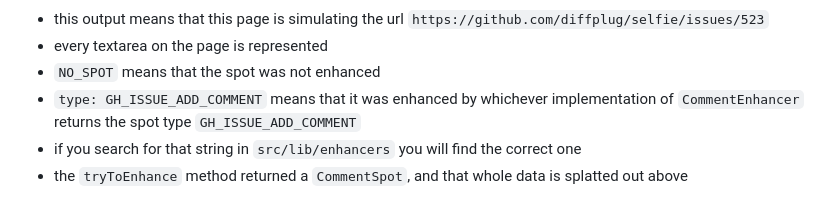
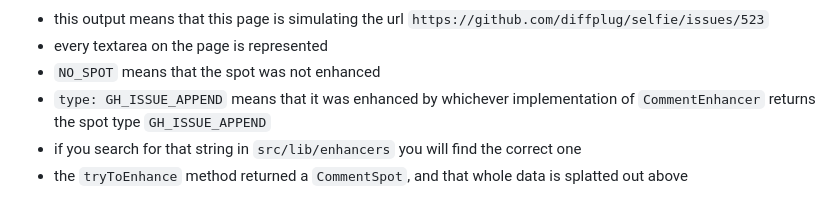
Before and after one commit to diffplug/gitcasso, a Markdown page: .claude/commands/corpus-loop.md, the part around the change. GitHub-like rendering.

Commit message:
Fixup a stale example in corpus-loop

```diff
--- a/.claude/commands/corpus-loop.md
+++ b/.claude/commands/corpus-loop.md
@@ -33,7 +33,7 @@ description: uses Playwright MCP and the `corpus` to parse page elements
 - this output means that this page is simulating the url `https://github.com/diffplug/selfie/issues/523`
 - every textarea on the page is represented
 - `NO_SPOT` means that the spot was not enhanced
-- `type: GH_ISSUE_ADD_COMMENT` means that it was enhanced by whichever implementation of `CommentEnhancer` returns the spot type `GH_ISSUE_ADD_COMMENT`
+- `type: GH_ISSUE_APPEND` means that it was enhanced by whichever implementation of `CommentEnhancer` returns the spot type `GH_ISSUE_APPEND`
 - if you search for that string in `src/lib/enhancers` you will find the correct one
 - the `tryToEnhance` method returned a `CommentSpot`, and that whole data is splatted out above
 
```
